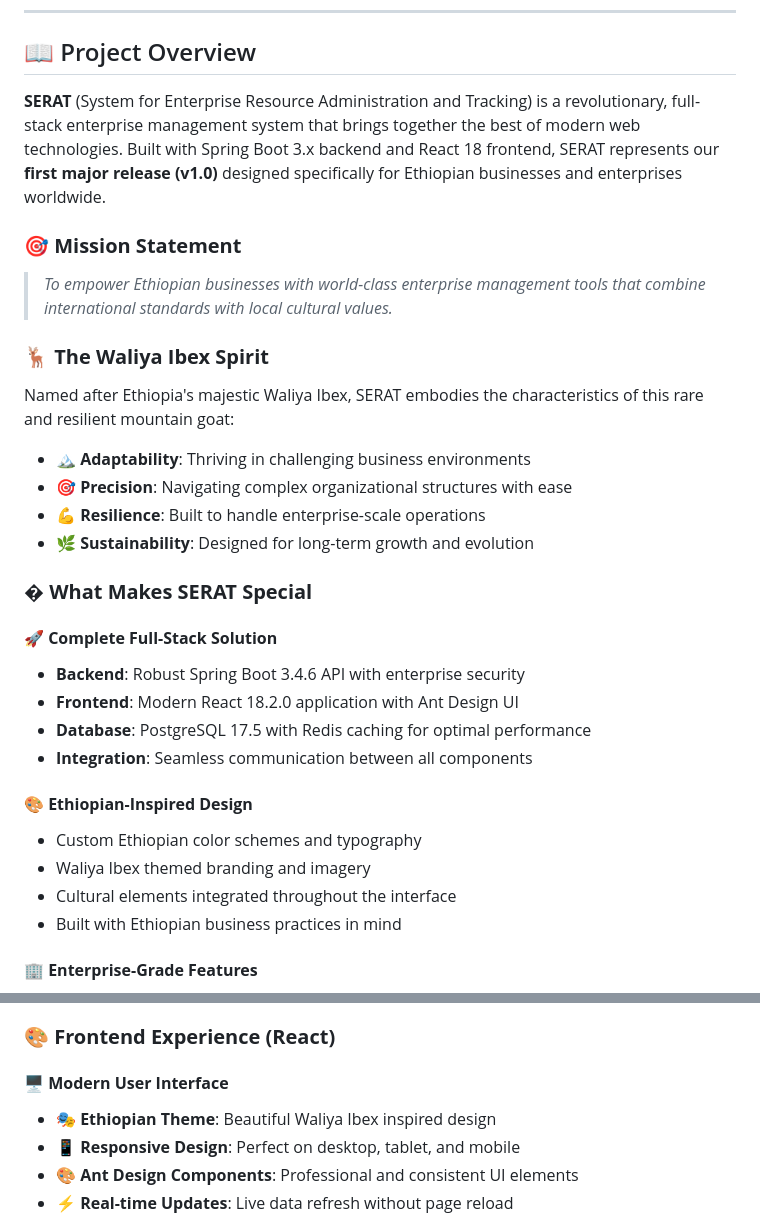
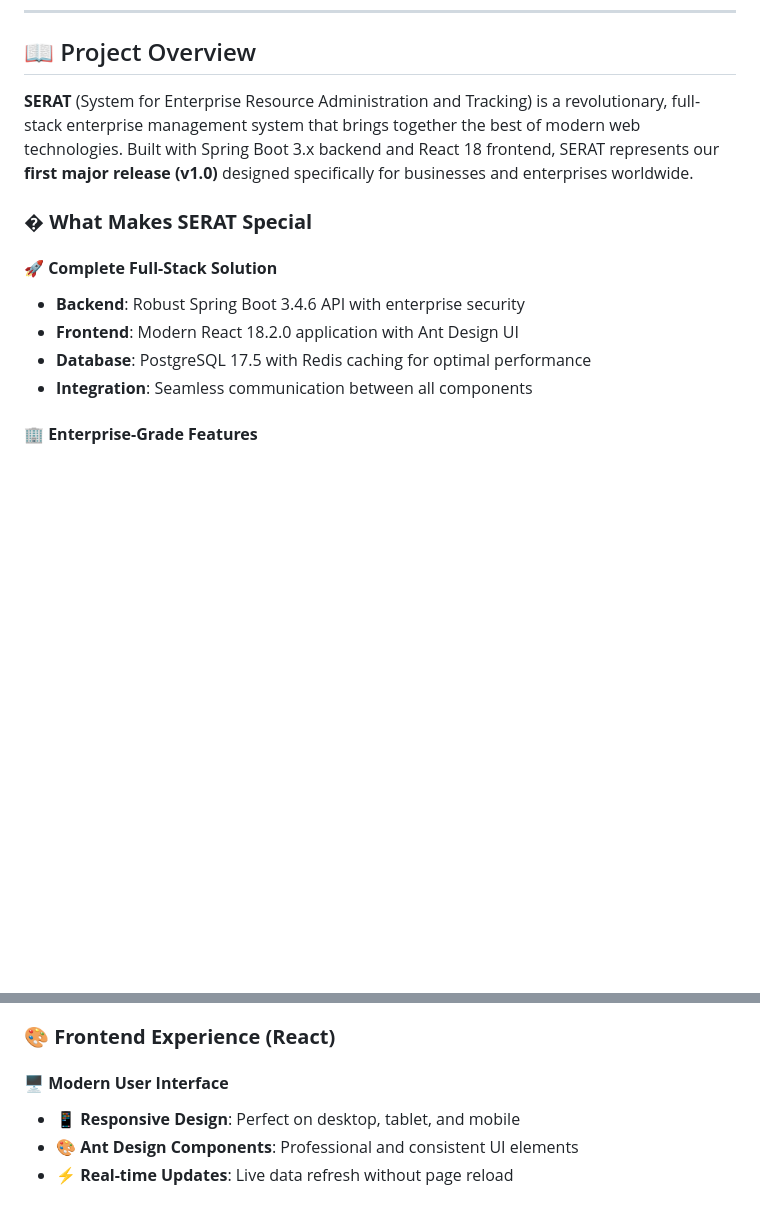
Before and after one commit to AKXtreme/serat-system, a Markdown page: README.md, 2 parts joined by grey strips. Rendered like a GitHub page; blank space fills up the shorter version.

```diff
--- a/README.md
+++ b/README.md
@@ -83,17 +83,8 @@
 
 ## 📖 Project Overview
 
-**SERAT** (System for Enterprise Resource Administration and Tracking) is a revolutionary, full-stack enterprise management system that brings together the best of modern web technologies. Built with Spring Boot 3.x backend and React 18 frontend, SERAT represents our **first major release (v1.0)** designed specifically for Ethiopian businesses and enterprises worldwide.
+**SERAT** (System for Enterprise Resource Administration and Tracking) is a revolutionary, full-stack enterprise management system that brings together the best of modern web technologies. Built with Spring Boot 3.x backend and React 18 frontend, SERAT represents our **first major release (v1.0)** designed specifically for businesses and enterprises worldwide.
 
-### 🎯 **Mission Statement**
-> *To empower Ethiopian businesses with world-class enterprise management tools that combine international standards with local cultural values.*
-
-### 🦌 **The Waliya Ibex Spirit**
-Named after Ethiopia's majestic Waliya Ibex, SERAT embodies the characteristics of this rare and resilient mountain goat:
-- **🏔️ Adaptability**: Thriving in challenging business environments
-- **🎯 Precision**: Navigating complex organizational structures with ease
-- **💪 Resilience**: Built to handle enterprise-scale operations
-- **🌿 Sustainability**: Designed for long-term growth and evolution
 
 ### � **What Makes SERAT Special**
 
@@ -102,12 +93,6 @@ Named after Ethiopia's majestic Waliya Ibex, SERAT embodies the characteristics
 - **Frontend**: Modern React 18.2.0 application with Ant Design UI
 - **Database**: PostgreSQL 17.5 with Redis caching for optimal performance
 - **Integration**: Seamless communication between all components
-
-#### 🎨 **Ethiopian-Inspired Design**
-- Custom Ethiopian color schemes and typography
-- Waliya Ibex themed branding and imagery
-- Cultural elements integrated throughout the interface
-- Built with Ethiopian business practices in mind
 
 #### 🏢 **Enterprise-Grade Features**
 - Multi-tenant organization support
@@ -146,7 +131,7 @@ Named after Ethiopia's majestic Waliya Ibex, SERAT embodies the characteristics
 ### 🎨 **Frontend Experience (React)**
 
 #### 🖥️ **Modern User Interface**
-- 🎭 **Ethiopian Theme**: Beautiful Waliya Ibex inspired design
+
 - 📱 **Responsive Design**: Perfect on desktop, tablet, and mobile
 - 🎨 **Ant Design Components**: Professional and consistent UI elements
 - ⚡ **Real-time Updates**: Live data refresh without page reload
```
